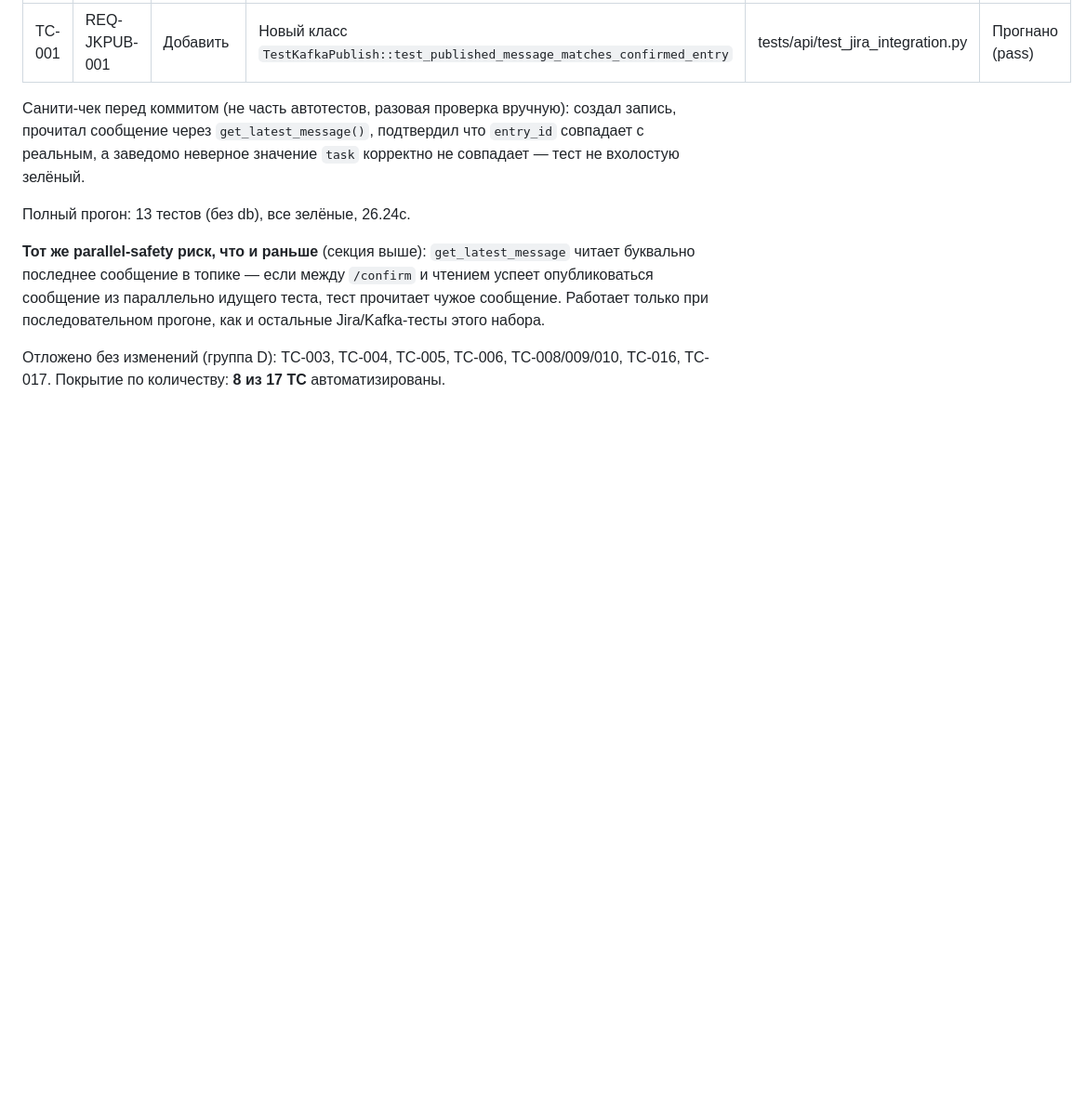
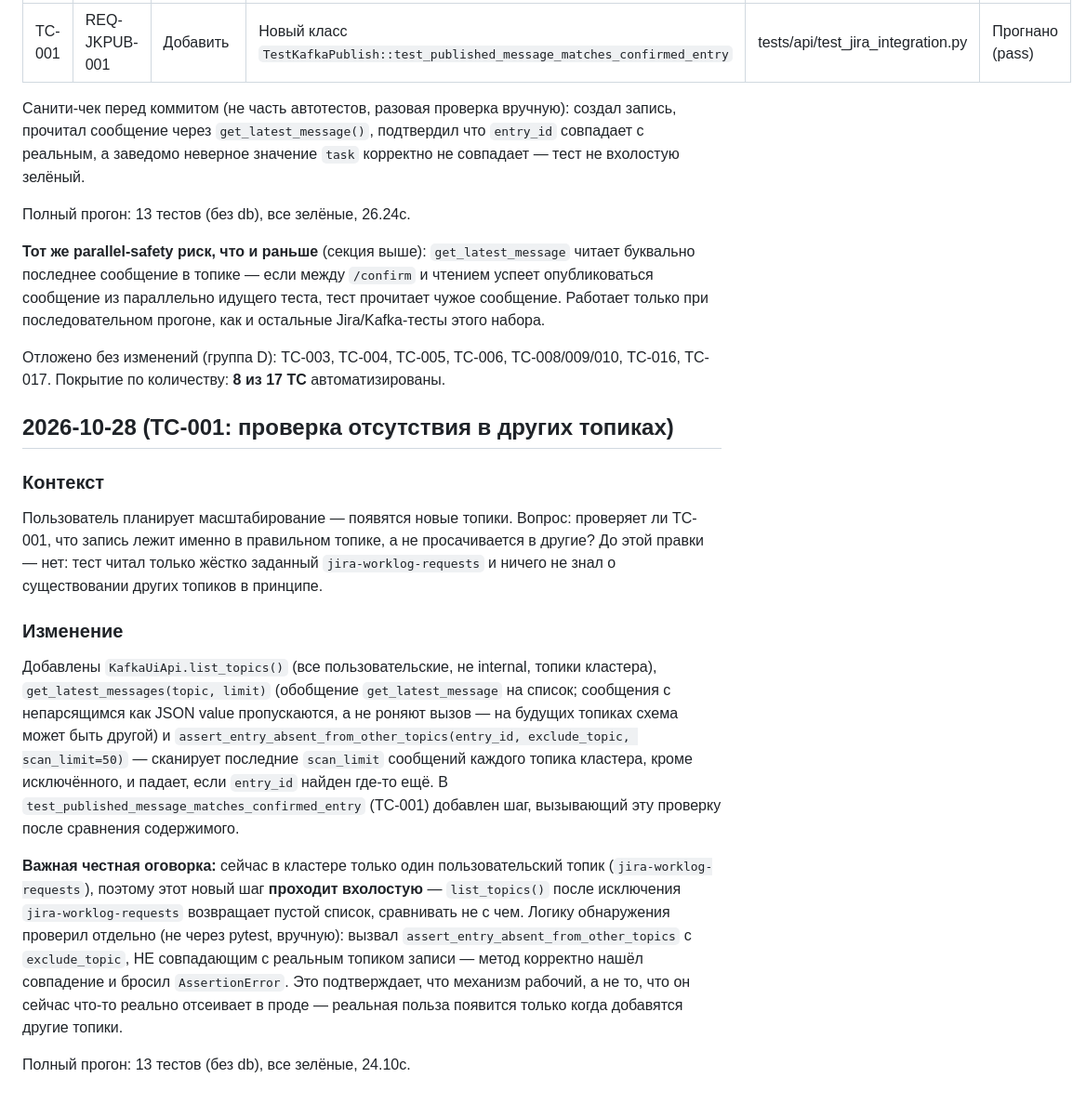
Before and after one commit to ilya0401/assistant, a Markdown page: automation-log/jira-delivery-via-kafka.md, the part around the change. Shown at 93% size. GitHub-like rendering; blank space fills up the shorter version.

Commit message:
Синхронизировал automation-log/jira-delivery-via-kafka.md (TC-001 cross-topic)
Co-Authored-By: Claude Sonnet 5 <noreply@anthropic.com>

```diff
--- a/automation-log/jira-delivery-via-kafka.md
+++ b/automation-log/jira-delivery-via-kafka.md
@@ -239,3 +239,32 @@ backend/app/jira_consumer.py`), перезапустил `jira-consumer` (код
 
 Отложено без изменений (группа D): TC-003, TC-004, TC-005, TC-006, TC-008/009/010, TC-016, TC-017.
 Покрытие по количеству: **8 из 17 TC** автоматизированы.
+
+## 2026-10-28 (TC-001: проверка отсутствия в других топиках)
+
+### Контекст
+
+Пользователь планирует масштабирование — появятся новые топики. Вопрос: проверяет ли TC-001, что
+запись лежит именно в правильном топике, а не просачивается в другие? До этой правки — нет: тест
+читал только жёстко заданный `jira-worklog-requests` и ничего не знал о существовании других
+топиков в принципе.
+
+### Изменение
+
+Добавлены `KafkaUiApi.list_topics()` (все пользовательские, не internal, топики кластера),
+`get_latest_messages(topic, limit)` (обобщение `get_latest_message` на список; сообщения с
+непарсящимся как JSON value пропускаются, а не роняют вызов — на будущих топиках схема может быть
+другой) и `assert_entry_absent_from_other_topics(entry_id, exclude_topic, scan_limit=50)` — сканирует
+последние `scan_limit` сообщений каждого топика кластера, кроме исключённого, и падает, если
+`entry_id` найден где-то ещё. В `test_published_message_matches_confirmed_entry` (TC-001) добавлен
+шаг, вызывающий эту проверку после сравнения содержимого.
+
+**Важная честная оговорка:** сейчас в кластере только один пользовательский топик
+(`jira-worklog-requests`), поэтому этот новый шаг **проходит вхолостую** — `list_topics()` после
+исключения `jira-worklog-requests` возвращает пустой список, сравнивать не с чем. Логику обнаружения
+проверил отдельно (не через pytest, вручную): вызвал `assert_entry_absent_from_other_topics` с
+`exclude_topic`, НЕ совпадающим с реальным топиком записи — метод корректно нашёл совпадение и
+бросил `AssertionError`. Это подтверждает, что механизм рабочий, а не то, что он сейчас что-то
+реально отсеивает в проде — реальная польза появится только когда добавятся другие топики.
+
+Полный прогон: 13 тестов (без db), все зелёные, 24.10с.
```
